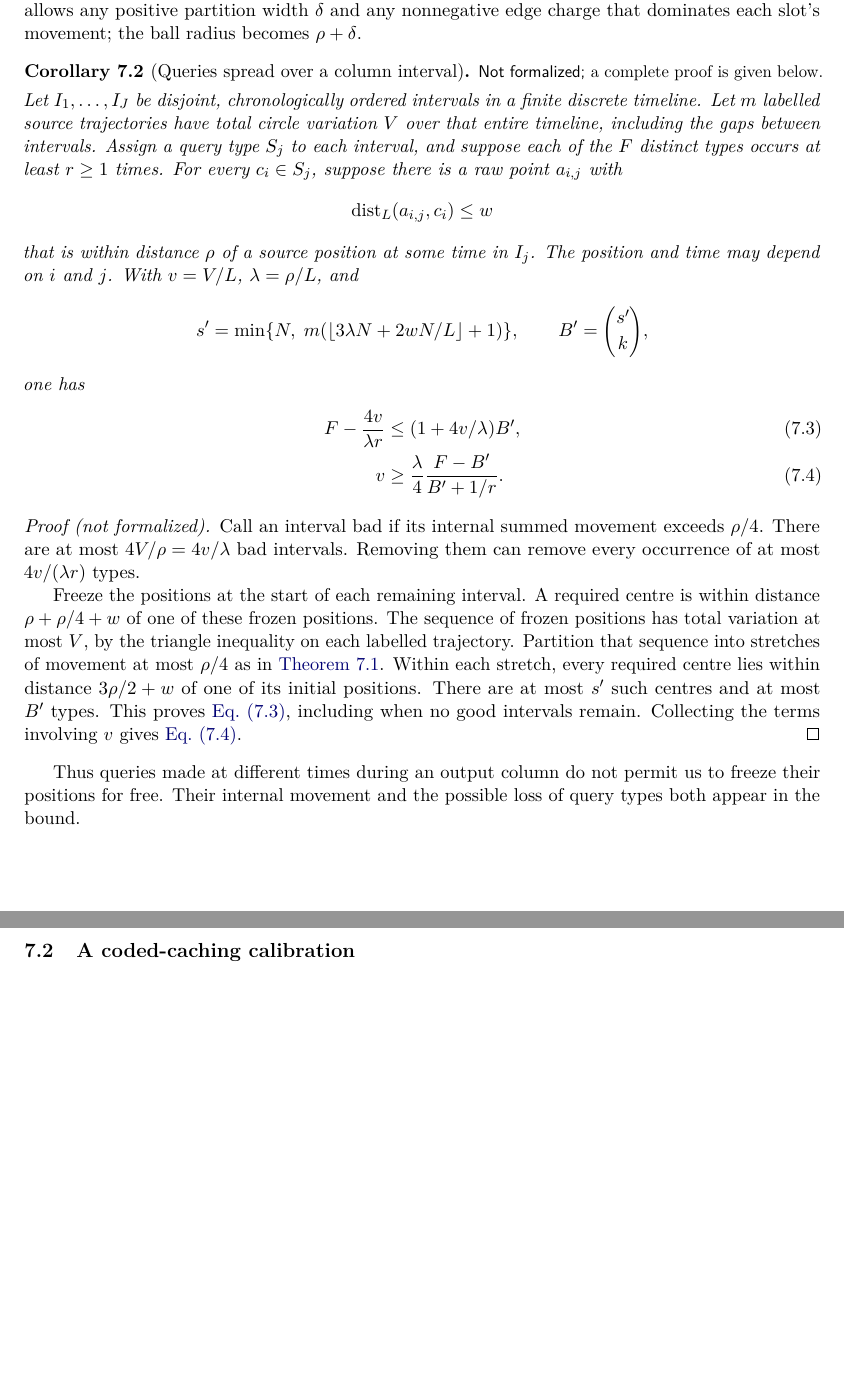
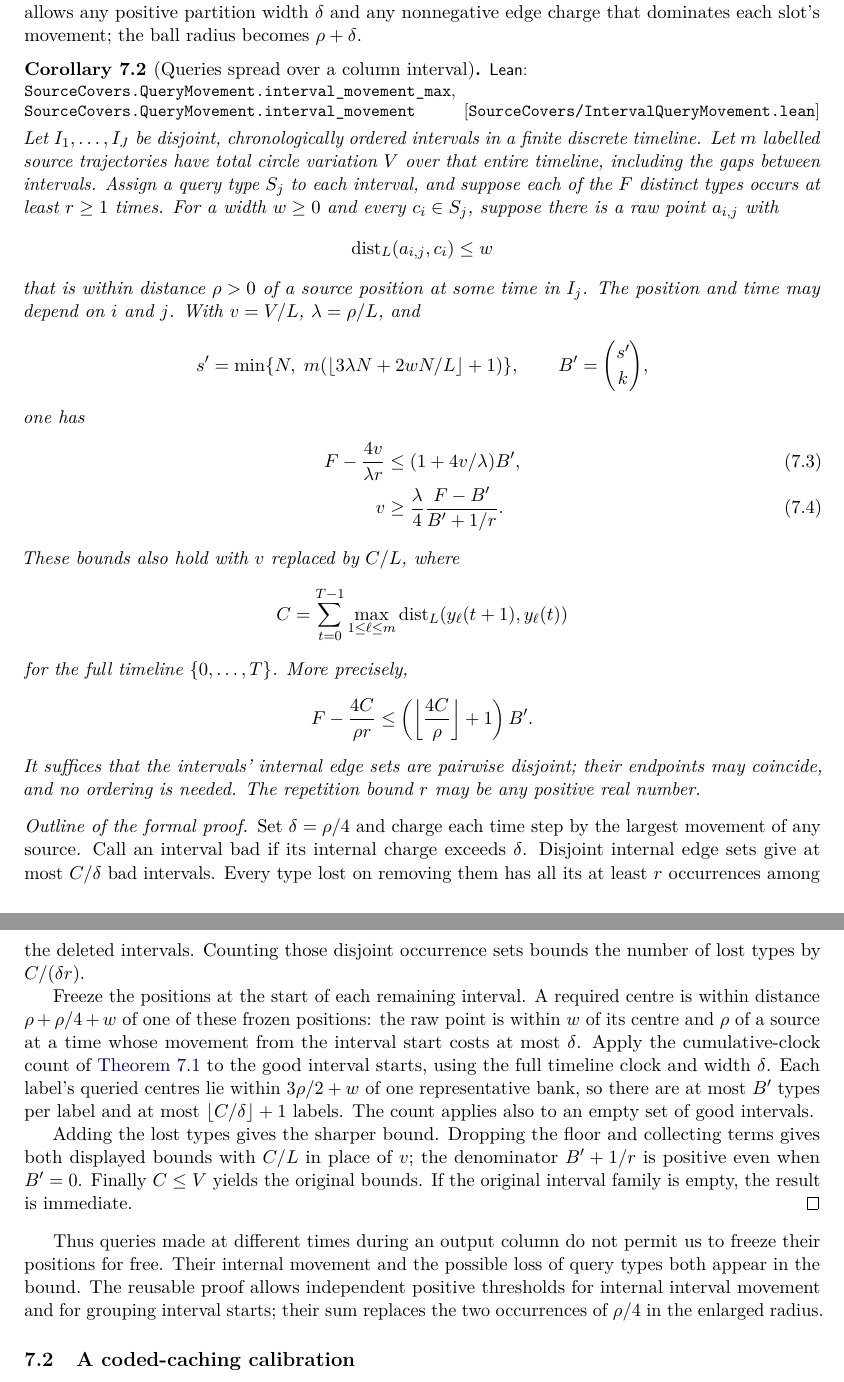
Before and after one commit to HansBrende/papers, a LaTeX paper (Source-Covers-and-Barriers-to-Tape-Transposition/paper/main.tex, which reads Source-Covers-and-Barriers-to-Tape-Transposition/paper/sections/movement.tex): two parts of pages 44 and 45 of 63 before the commit and two parts of pages 44 and 45 of 64 after it, joined at a grey line, cut so that both start at the same text, the shorter picture padded with empty space. Compiled offline with pdfLaTeX.

Commit message:
Formalize and strengthen interval-query movement
Prove Corollary 7.2 by charging lost repeated types to deleted intervals and reusing the cumulative movement clock. Strengthen the bounds to maximum step movement, retain the integer floor factor, and require only disjoint internal edges rather than chronologically disjoint intervals.

Derive the original bounds directly, including empty surviving families and zero capacity. Update the manuscript, proof status, generated index and PDF. All eight new declarations pass the standard-axiom audit; 28 of 32 numbered results are now formalized.

Co-authored-by: GPT-6 Astra <noreply@openai.com>

```diff
--- a/Source-Covers-and-Barriers-to-Tape-Transposition/paper/sections/movement.tex
+++ b/Source-Covers-and-Barriers-to-Tape-Transposition/paper/sections/movement.tex
@@ -101,18 +101,19 @@ dominates each slot's movement; the ball radius becomes $\rho+\delta$.
 
 \begin{corollary}[Queries spread over a column interval]
 \label{cor:movement-interval}
-\notformalized
+\formal{SourceCovers/IntervalQueryMovement.lean}{SourceCovers.QueryMovement.interval_movement_max,
+SourceCovers.QueryMovement.interval_movement}
 Let $I_1,\ldots,I_J$ be disjoint, chronologically ordered intervals in a
 finite discrete timeline.  Let $m$ labelled source trajectories have
 total circle variation $V$ over that entire timeline, including the
 gaps between intervals.  Assign a query type $S_j$ to each interval,
 and suppose each of the $F$ distinct types occurs at least $r\ge1$
-times.  For every $c_i\in S_j$, suppose there is a raw point $a_{i,j}$
+times.  For a width $w\ge0$ and every $c_i\in S_j$, suppose there is a raw point $a_{i,j}$
 with
 \[
  \operatorname{dist}_L(a_{i,j},c_i)\le w
 \]
-that is within distance $\rho$ of a source position at some time in
+that is within distance $\rho>0$ of a source position at some time in
 $I_j$.  The position and time may depend on $i$ and $j$.  With
 $v=V/L$, $\lambda=\rho/L$, and
 \[
@@ -126,29 +127,53 @@ one has
  v&\ge\frac{\lambda}{4}\frac{F-B'}{B'+1/r}.
    \label{eq:movement-interval-lower}
 \end{align}
+These bounds also hold with $v$ replaced by $C/L$, where
+\[
+ C=\sum_{t=0}^{T-1}\max_{1\le\ell\le m}
+       \operatorname{dist}_L(y_\ell(t+1),y_\ell(t))
+\]
+for the full timeline $\{0,\ldots,T\}$.  More precisely,
+\[
+ F-\frac{4C}{\rho r}
+ \le\left(\left\lfloor\frac{4C}{\rho}\right\rfloor+1\right)B'.
+\]
+It suffices that the intervals' internal edge sets are pairwise disjoint;
+their endpoints may coincide, and no ordering is needed.  The repetition
+bound $r$ may be any positive real number.
 \end{corollary}
 
-\begin{informalproof}
-Call an interval bad if its internal summed movement exceeds $\rho/4$.
-There are at most $4V/\rho=4v/\lambda$ bad intervals.  Removing them can
-remove every occurrence of at most $4v/(\lambda r)$ types.
+\begin{outline}
+Set $\delta=\rho/4$ and charge each time step by the largest movement of
+any source.  Call an interval bad if its internal charge exceeds $\delta$.
+Disjoint internal edge sets give at most $C/\delta$ bad intervals.
+Every type lost on removing them has all its at least $r$ occurrences
+among the deleted intervals.  Counting those disjoint occurrence sets
+bounds the number of lost types by $C/(\delta r)$.
 
 Freeze the positions at the start of each remaining interval.  A
 required centre is within distance $\rho+\rho/4+w$ of one of these
-frozen positions.  The sequence of frozen positions has total variation
-at most $V$, by the triangle inequality on each labelled trajectory.
-Partition that sequence into stretches of movement at most $\rho/4$
-as in \cref{thm:movement}.  Within each stretch, every required centre
-lies within distance $3\rho/2+w$ of one of its initial positions.
-There are at most $s'$ such centres and at most $B'$ types.  This proves
-\cref{eq:movement-interval-count}, including when no good intervals
-remain.  Collecting the terms involving $v$ gives
-\cref{eq:movement-interval-lower}.
-\end{informalproof}
+frozen positions: the raw point is within $w$ of its centre and $\rho$
+of a source at a time whose movement from the interval start costs at
+most $\delta$.  Apply the cumulative-clock count of \cref{thm:movement}
+to the good interval starts, using the full timeline clock and width
+$\delta$.  Each label's queried centres lie within $3\rho/2+w$ of
+one representative bank, so there are at most $B'$ types per label and
+at most $\lfloor C/\delta\rfloor+1$ labels.  The count applies also to
+an empty set of good intervals.
+
+Adding the lost types gives the sharper bound.  Dropping the floor and
+collecting terms gives both displayed bounds with $C/L$ in place of
+$v$; the denominator $B'+1/r$ is positive even when $B'=0$.
+Finally $C\le V$ yields the original bounds.  If the original interval
+family is empty, the result is immediate.
+\end{outline}
 
 Thus queries made at different times during an output column do not
 permit us to freeze their positions for free.  Their internal movement
 and the possible loss of query types both appear in the bound.
+The reusable proof allows independent positive thresholds for internal
+interval movement and for grouping interval starts; their sum replaces
+the two occurrences of $\rho/4$ in the enlarged radius.
 
 \subsection{A coded-caching calibration}
 
```
Also changed, not shown: Source-Covers-and-Barriers-to-Tape-Transposition/FORMALIZATION-INDEX.md (+7 -5 lines), Source-Covers-and-Barriers-to-Tape-Transposition/FORMALIZATION.md (+30 -4 lines), Source-Covers-and-Barriers-to-Tape-Transposition/paper/sections/abstract.tex (+3 -2 lines), Source-Covers-and-Barriers-to-Tape-Transposition/paper/sections/formalization.tex (+4 -3 lines), Source-Covers-and-Barriers-to-Tape-Transposition/paper/sections/introduction.tex (+3 -3 lines), Source-Covers-and-Barriers-to-Tape-Transposition/paper/sections/theorem-index.tex (+7 -3 lines), Source-Covers-and-Barriers-to-Tape-Transposition/paper/sections/verification.tex (+4 -1 lines), Source-Covers-and-Barriers-to-Tape-Transposition/README.md, Source-Covers-and-Barriers-to-Tape-Transposition/paper/main.pdf, lean-machine/README.md, 6 other files.
